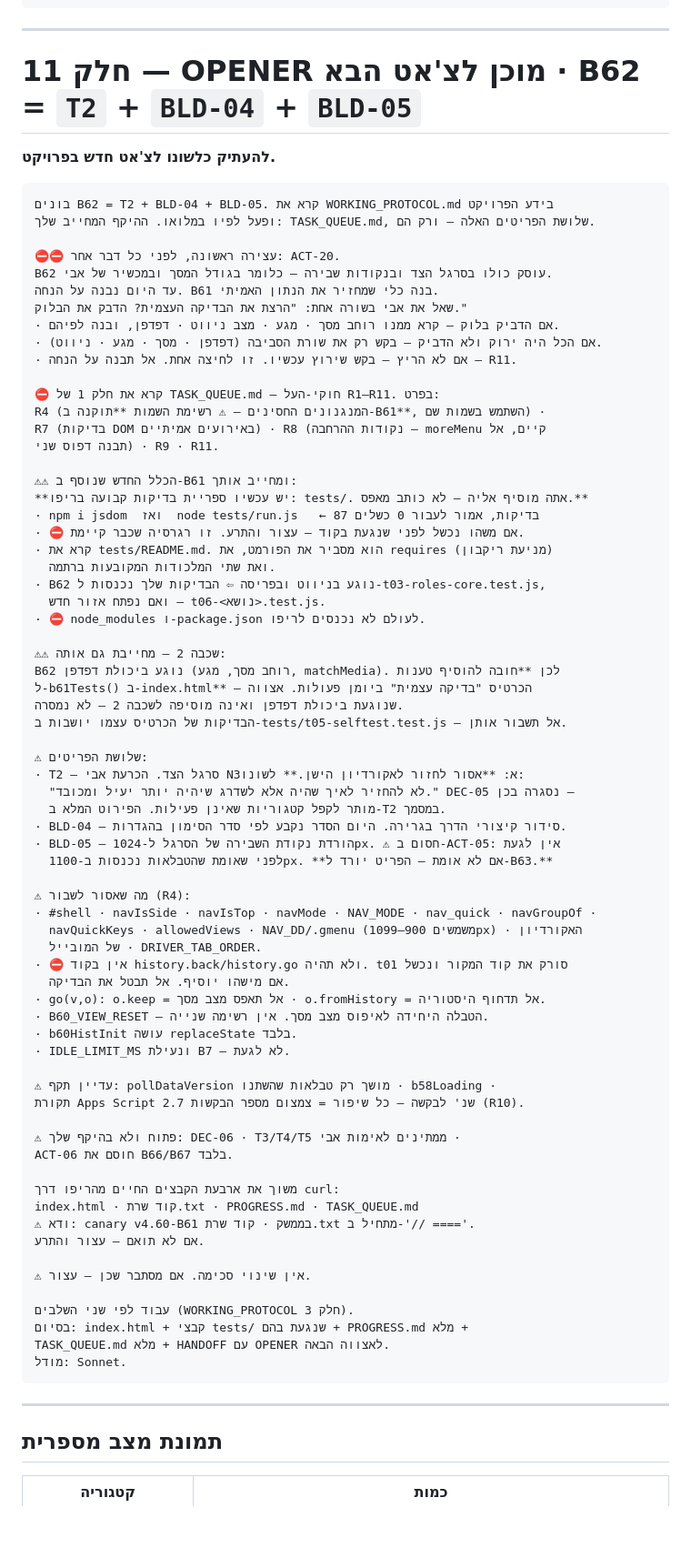
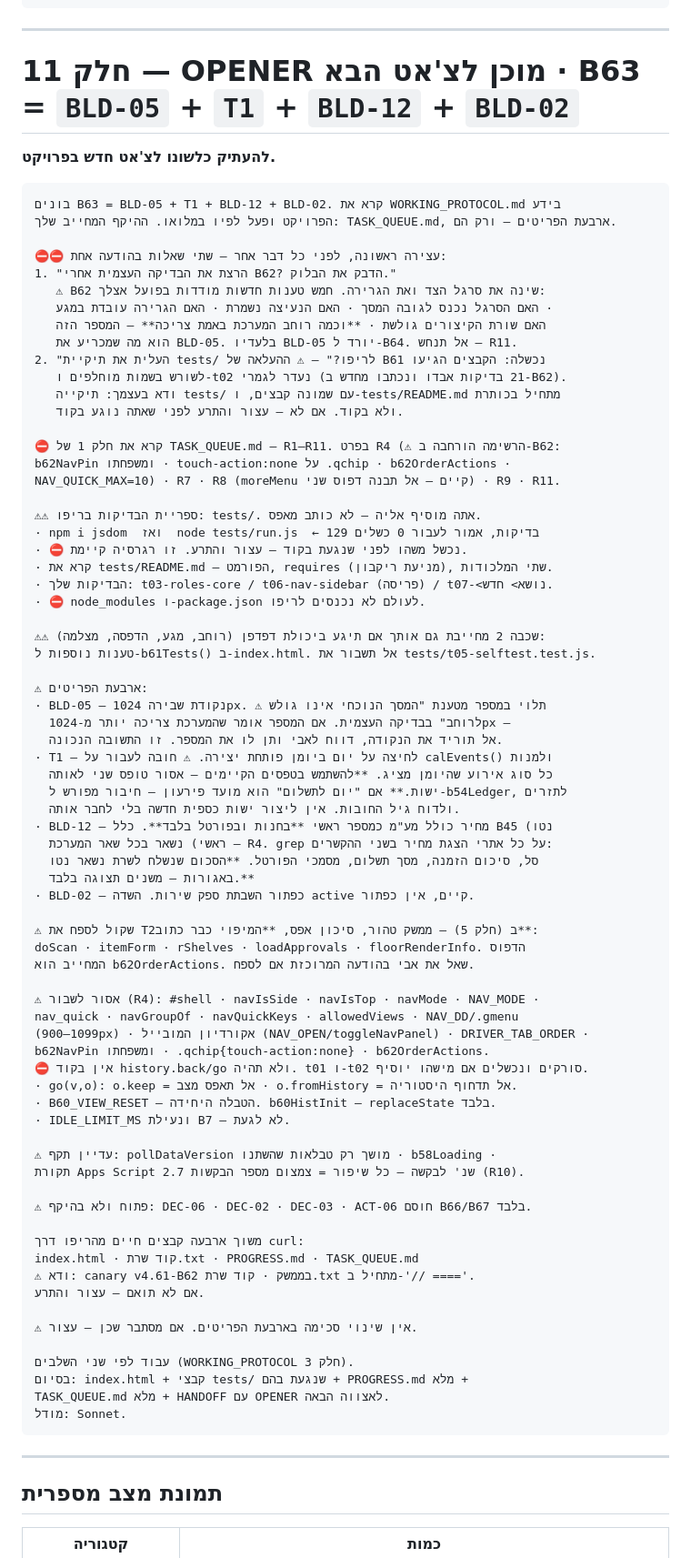
Before and after one commit to aviav4433-cell/mapa-noble, a Markdown page: TASK_QUEUE.md, the part around one of its changes. Shown at 91% size. GitHub-like rendering; blank space fills up the shorter version.

````diff
--- a/TASK_QUEUE.md
+++ b/TASK_QUEUE.md
@@ -925,74 +971,77 @@ TASK_QUEUE.md מלא (כל פריטי האצווה מסומנים ✅) + HANDOFF
 
 ---
 
-# חלק 11 — OPENER מוכן לצ'אט הבא · B62 = `T2` + `BLD-04` + `BLD-05`
+# חלק 11 — OPENER מוכן לצ'אט הבא · B63 = `BLD-05` + `T1` + `BLD-12` + `BLD-02`
 
 **להעתיק כלשונו לצ'אט חדש בפרויקט.**
 
 ```
-בונים B62 = T2 + BLD-04 + BLD-05. קרא את WORKING_PROTOCOL.md בידע הפרויקט
-ופעל לפיו במלואו. ההיקף המחייב שלך: TASK_QUEUE.md, שלושת הפריטים האלה — ורק הם.
+בונים B63 = BLD-05 + T1 + BLD-12 + BLD-02. קרא את WORKING_PROTOCOL.md בידע
+הפרויקט ופעל לפיו במלואו. ההיקף המחייב שלך: TASK_QUEUE.md, ארבעת הפריטים — ורק הם.
 
-⛔⛔ עצירה ראשונה, לפני כל דבר אחר: ACT-20.
-B62 עוסק כולו בסרגל הצד ובנקודות שבירה — כלומר בגודל המסך ובמכשיר של אבי.
-עד היום נבנה על הנחה. B61 בנה כלי שמחזיר את הנתון האמיתי.
-שאל את אבי בשורה אחת: "הרצת את הבדיקה העצמית? הדבק את הבלוק."
-· אם הדביק בלוק — קרא ממנו רוחב מסך · מגע · מצב ניווט · דפדפן, ובנה לפיהם.
-· אם הכל היה ירוק ולא הדביק — בקש רק את שורת הסביבה (דפדפן · מסך · מגע · ניווט).
-· אם לא הריץ — בקש שירוץ עכשיו. זו לחיצה אחת. אל תבנה על הנחה — R11.
+⛔⛔ עצירה ראשונה, לפני כל דבר אחר — שתי שאלות בהודעה אחת:
+1. "הרצת את הבדיקה העצמית אחרי B62? הדבק את הבלוק."
+   ⚠ B62 שינה את סרגל הצד ואת הגרירה. חמש טענות חדשות מודדות בפועל אצלך:
+   האם הסרגל נכנס לגובה המסך · האם הנעיצה נשמרת · האם הגרירה עובדת במגע ·
+   האם שורת הקיצורים גולשת · **וכמה רוחב המערכת באמת צריכה** — המספר הזה
+   הוא מה שמכריע את BLD-05. בלעדיו BLD-05 יורד ל-B64. אל תנחש — R11.
+2. "העלית את תיקיית tests/ לריפו?" — ⚠ ההעלאה של B61 נכשלה: הקבצים הגיעו
+   לשורש בשמות מוחלפים ו-t02 נעדר לגמרי (21 בדיקות אבדו ונכתבו מחדש ב-B62).
+   ודא בעצמך: תיקייה tests/ עם שמונה קבצים, ו-tests/README.md מתחיל בכותרת
+   ולא בקוד. אם לא — עצור והתרע לפני שאתה נוגע בקוד.
 
-⛔ קרא את חלק 1 של TASK_QUEUE.md — חוקי-העל R1–R11. בפרט:
-R4 (המנגנונים החסינים — ⚠ רשימת השמות **תוקנה ב-B61**, השתמש בשמות שם) ·
-R7 (בדיקות DOM באירועים אמיתיים) · R8 (נקודות ההרחבה — moreMenu קיים, אל
-תבנה דפוס שני) · R9 · R11.
+⛔ קרא את חלק 1 של TASK_QUEUE.md — R1–R11. בפרט R4 (⚠ הרשימה הורחבה ב-B62:
+b62NavPin ומשפחתו · touch-action:none על .qchip · b62OrderActions ·
+NAV_QUICK_MAX=10) · R7 · R8 (moreMenu קיים — אל תבנה דפוס שני) · R9 · R11.
 
-⚠⚠ הכלל החדש שנוסף ב-B61 ומחייב אותך:
-**יש עכשיו ספריית בדיקות קבועה בריפו: tests/. אתה מוסיף אליה — לא כותב מאפס.**
-· npm i jsdom  ואז  node tests/run.js   ← 87 בדיקות, אמור לעבור 0 כשלים
-· ⛔ אם משהו נכשל לפני שנגעת בקוד — עצור והתרע. זו רגרסיה שכבר קיימת.
-· קרא את tests/README.md. הוא מסביר את הפורמט, את requires (מניעת ריקבון)
-  ואת שתי המלכודות המקובעות ברתמה.
-· B62 נוגע בניווט ובפריסה ⇦ הבדיקות שלך נכנסות ל-t03-roles-core.test.js,
-  ואם נפתח אזור חדש — t06-<נושא>.test.js.
+⚠⚠ ספריית הבדיקות בריפו: tests/. אתה מוסיף אליה — לא כותב מאפס.
+· npm i jsdom  ואז  node tests/run.js  ← 129 בדיקות, אמור לעבור 0 כשלים
+· ⛔ נכשל משהו לפני שנגעת בקוד — עצור והתרע. זו רגרסיה קיימת.
+· קרא את tests/README.md — הפורמט, requires (מניעת ריקבון), שתי המלכודות.
+· הבדיקות שלך: t03-roles-core / t06-nav-sidebar (פריסה) / t07-<נושא> חדש.
 · ⛔ node_modules ו-package.json לעולם לא נכנסים לריפו.
 
-⚠⚠ שכבה 2 — מחייבת גם אותה:
-B62 נוגע ביכולת דפדפן (רוחב מסך, מגע, matchMedia). לכן **חובה להוסיף טענות
-ל-b61Tests() ב-index.html** — הכרטיס "בדיקה עצמית" ביומן פעולות. אצווה
-שנוגעת ביכולת דפדפן ואינה מוסיפה לשכבה 2 — לא נמסרה.
-הבדיקות של הכרטיס עצמו יושבות ב-tests/t05-selftest.test.js — אל תשבור אותן.
+⚠⚠ שכבה 2 מחייבת גם אותך אם תיגע ביכולת דפדפן (רוחב, מגע, הדפסה, מצלמה):
+טענות נוספות ל-b61Tests() ב-index.html. אל תשבור את tests/t05-selftest.test.js.
 
-⚠ שלושת הפריטים:
-· T2 — סרגל הצד. הכרעת אבי N3א: **אסור לחזור לאקורדיון הישן.** לשונו:
-  "לא להחזיר לאיך שהיה אלא לשדרג שיהיה יותר יעיל ומכובד." DEC-05 נסגרה בכן —
-  מותר לקפל קטגוריות שאינן פעילות. הפירוט המלא ב-T2 במסמך.
-· BLD-04 — סידור קיצורי הדרך בגרירה. היום הסדר נקבע לפי סדר הסימון בהגדרות.
-· BLD-05 — הורדת נקודת השבירה של הסרגל ל-1024px. ⚠ חסום ב-ACT-05: אין לגעת
-  לפני שאומת שהטבלאות נכנסות ב-1100px. **אם לא אומת — הפריט יורד ל-B63.**
+⚠ ארבעת הפריטים:
+· BLD-05 — נקודת שבירה 1024px. ⚠ תלוי במספר מטענת "המסך הנוכחי אינו גולש
+  לרוחב" בבדיקה העצמית. אם המספר אומר שהמערכת צריכה יותר מ-1024px —
+  אל תוריד את הנקודה, דווח לאבי ותן לו את המספר. זו התשובה הנכונה.
+· T1 — לחיצה על יום ביומן פותחת יצירה. ⚠ חובה לעבור על calEvents() ולמנות
+  כל סוג אירוע שהיומן מציג. **להשתמש בטפסים הקיימים — אסור טופס שני לאותה
+  ישות.** אם "יום לתשלום" הוא מועד פירעון — חיבור מפורש ל-b54Ledger, לתזרים
+  ולדוח גיל החובות. אין ליצור ישות כספית חדשה בלי לחבר אותה.
+· BLD-12 — מחיר כולל מע"מ כמספר ראשי **בחנות ובפורטל בלבד**. כלל B45 (נטו
+  ראשי) נשאר בכל שאר המערכת — R4. grep על כל אתרי הצגת מחיר בשני ההקשרים:
+  סל, סיכום הזמנה, מסך תשלום, מסמכי הפורטל. **הסכום שנשלח לשרת נשאר נטו
+  באגורות — משנים תצוגה בלבד.**
+· BLD-02 — כפתור השבתת ספק שירות. השדה active קיים, אין כפתור.
 
-⚠ מה שאסור לשבור (R4):
-· #shell · navIsSide · navIsTop · navMode · NAV_MODE · nav_quick · navGroupOf ·
-  navQuickKeys · allowedViews · NAV_DD/.gmenu (משמשים 900–1099px) · האקורדיון
-  של המובייל · DRIVER_TAB_ORDER.
-· ⛔ אין בקוד history.back/history.go ולא תהיה. t01 סורק את קוד המקור ונכשל
-  אם מישהו יוסיף. אל תבטל את הבדיקה.
-· go(v,o): o.keep = אל תאפס מצב מסך · o.fromHistory = אל תדחוף היסטוריה.
-· B60_VIEW_RESET — הטבלה היחידה לאיפוס מצב מסך. אין רשימה שנייה.
-· b60HistInit עושה replaceState בלבד.
+⚠ שקול לספח את T2ב (חלק 5) — ממשק טהור, סיכון אפס, **המיפוי כבר כתוב**:
+doScan · itemForm · rShelves · loadApprovals · floorRenderInfo. הדפוס
+המחייב הוא b62OrderActions. שאל את אבי בהודעה המרוכזת אם לספח.
+
+⚠ אסור לשבור (R4): #shell · navIsSide · navIsTop · navMode · NAV_MODE ·
+nav_quick · navGroupOf · navQuickKeys · allowedViews · NAV_DD/.gmenu
+(900–1099px) · אקורדיון המובייל (NAV_OPEN/toggleNavPanel) · DRIVER_TAB_ORDER ·
+b62NavPin ומשפחתו · .qchip{touch-action:none} · b62OrderActions.
+⛔ אין בקוד history.back/go ולא תהיה. t01 ו-t02 סורקים ונכשלים אם מישהו יוסיף.
+· go(v,o): o.keep = אל תאפס מצב · o.fromHistory = אל תדחוף היסטוריה.
+· B60_VIEW_RESET — הטבלה היחידה. b60HistInit — replaceState בלבד.
 · IDLE_LIMIT_MS ונעילת B7 — לא לגעת.
 
 ⚠ עדיין תקף: pollDataVersion מושך רק טבלאות שהשתנו · b58Loading ·
 תקורת Apps Script 2.7 שנ' לבקשה — כל שיפור = צמצום מספר הבקשות (R10).
 
-⚠ פתוח ולא בהיקף שלך: DEC-06 · T3/T4/T5 ממתינים לאימות אבי ·
-ACT-06 חוסם את B66/B67 בלבד.
+⚠ פתוח ולא בהיקף: DEC-06 · DEC-02 · DEC-03 · ACT-06 חוסם B66/B67 בלבד.
 
-משוך את ארבעת הקבצים החיים מהריפו דרך curl:
+משוך ארבעה קבצים חיים מהריפו דרך curl:
 index.html · קוד שרת.txt · PROGRESS.md · TASK_QUEUE.md
-⚠ ודא: canary v4.60-B61 בממשק · קוד שרת.txt מתחיל ב-'// ===='.
+⚠ ודא: canary v4.61-B62 בממשק · קוד שרת.txt מתחיל ב-'// ===='.
 אם לא תואם — עצור והתרע.
 
-⚠ אין שינוי סכימה. אם מסתבר שכן — עצור.
+⚠ אין שינוי סכימה בארבעת הפריטים. אם מסתבר שכן — עצור.
 
 עבוד לפי שני השלבים (WORKING_PROTOCOL חלק 3).
 בסיום: index.html + קבצי tests/ שנגעת בהם + PROGRESS.md מלא +
@@ -1002,6 +1051,7 @@ TASK_QUEUE.md מלא + HANDOFF עם OPENER לאצווה הבאה.
 
 ---
 
+
 ## תמונת מצב מספרית
 
 | קטגוריה | כמות |
````
Also changed, not shown: other parts of TASK_QUEUE.md (+68 -20 lines).
